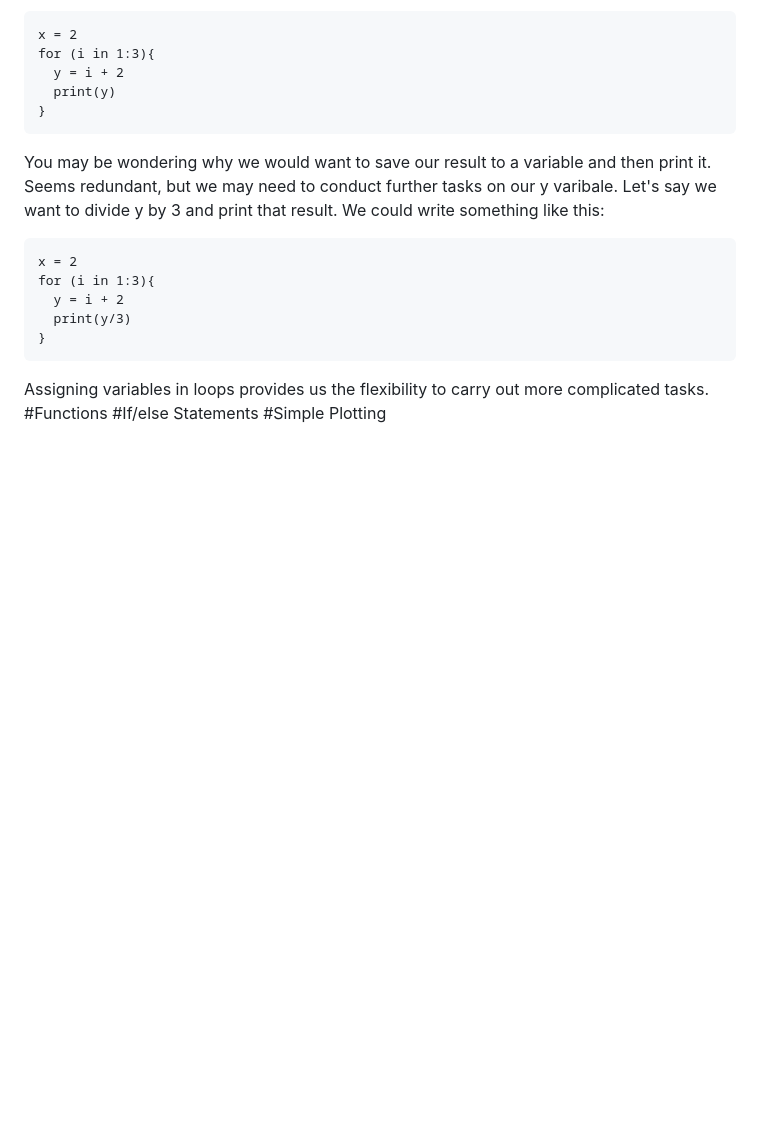
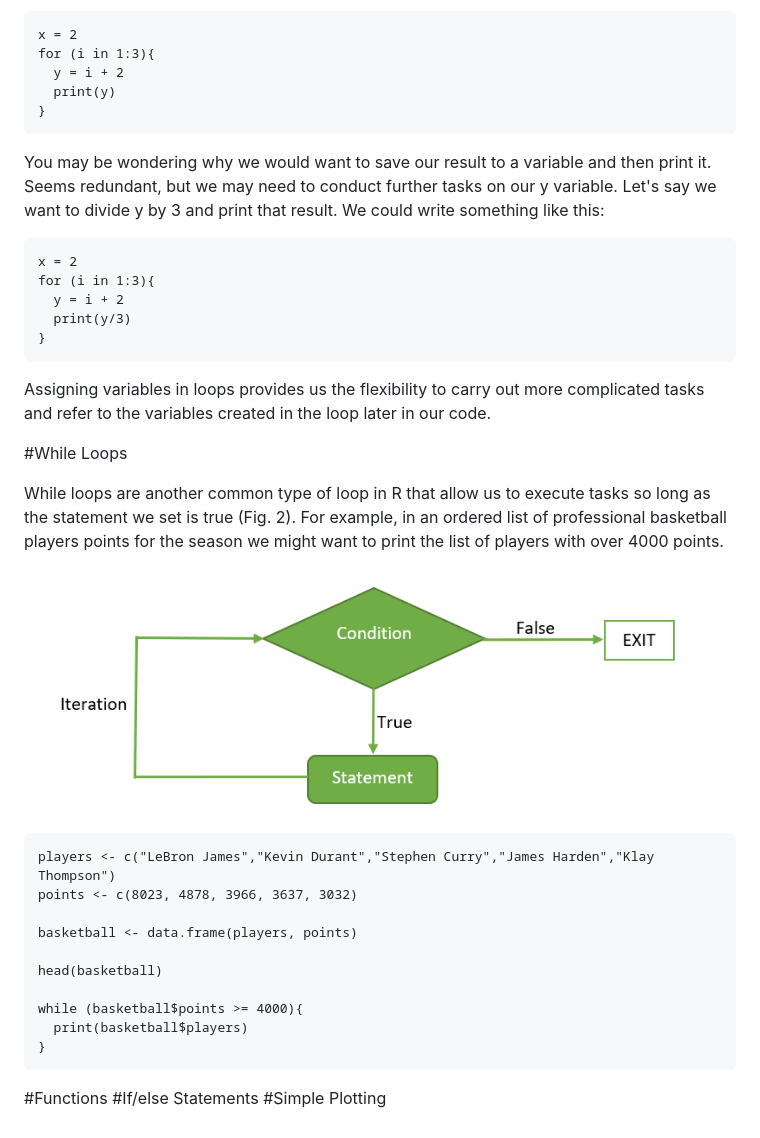
Before and after one commit to kosarekn/QBS103, a Markdown page: Lectures/QBS103_DataAnalyticsI.md, the part around the change. GitHub-like rendering; pictures changed too: images/while_flowdiagram.png (added); blank space fills up the shorter version.

Commit message:
Update Data Analytics.

````diff
--- a/Lectures/QBS103_DataAnalyticsI.md
+++ b/Lectures/QBS103_DataAnalyticsI.md
@@ -35,7 +35,7 @@ for (i in 1:3){
 }
 ```
 
-You may be wondering why we would want to save our result to a variable and then print it. Seems redundant, but we may need to conduct further tasks on our y varibale. Let's say we want to divide y by 3 and print that result. We could write something like this:
+You may be wondering why we would want to save our result to a variable and then print it. Seems redundant, but we may need to conduct further tasks on our y variable. Let's say we want to divide y by 3 and print that result. We could write something like this:
 
 ```R{cmd}
 x = 2
@@ -45,7 +45,27 @@ for (i in 1:3){
 }
 ```
 
-Assigning variables in loops provides us the flexibility to carry out more complicated tasks.
+Assigning variables in loops provides us the flexibility to carry out more complicated tasks and refer to the variables created in the loop later in our code.
+
+#While Loops
+
+While loops are another common type of loop in R that allow us to execute tasks so long as the statement we set is true (Fig. 2). For example, in an ordered list of professional basketball players points for the season we might want to print the list of players with over 4000 points.
+
+![while_flowdiagram](/images/while_flowdiagram.png)
+
+```{r}
+players <- c("LeBron James","Kevin Durant","Stephen Curry","James Harden","Klay Thompson")
+points <- c(8023, 4878, 3966, 3637, 3032)
+
+basketball <- data.frame(players, points)
+
+head(basketball)
+
+while (basketball$points >= 4000){
+  print(basketball$players)
+}
+```
+
 #Functions
 #If/else Statements
 #Simple Plotting
````
